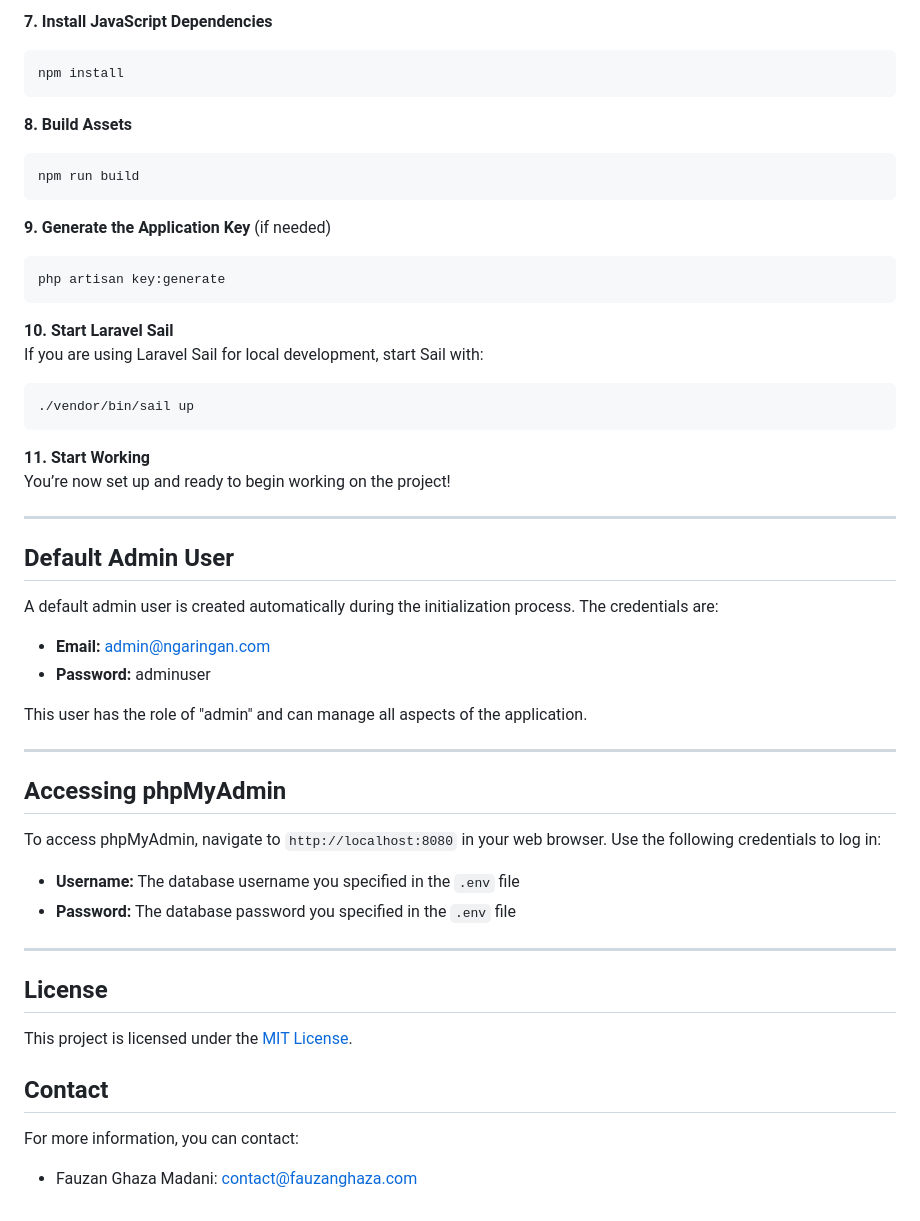
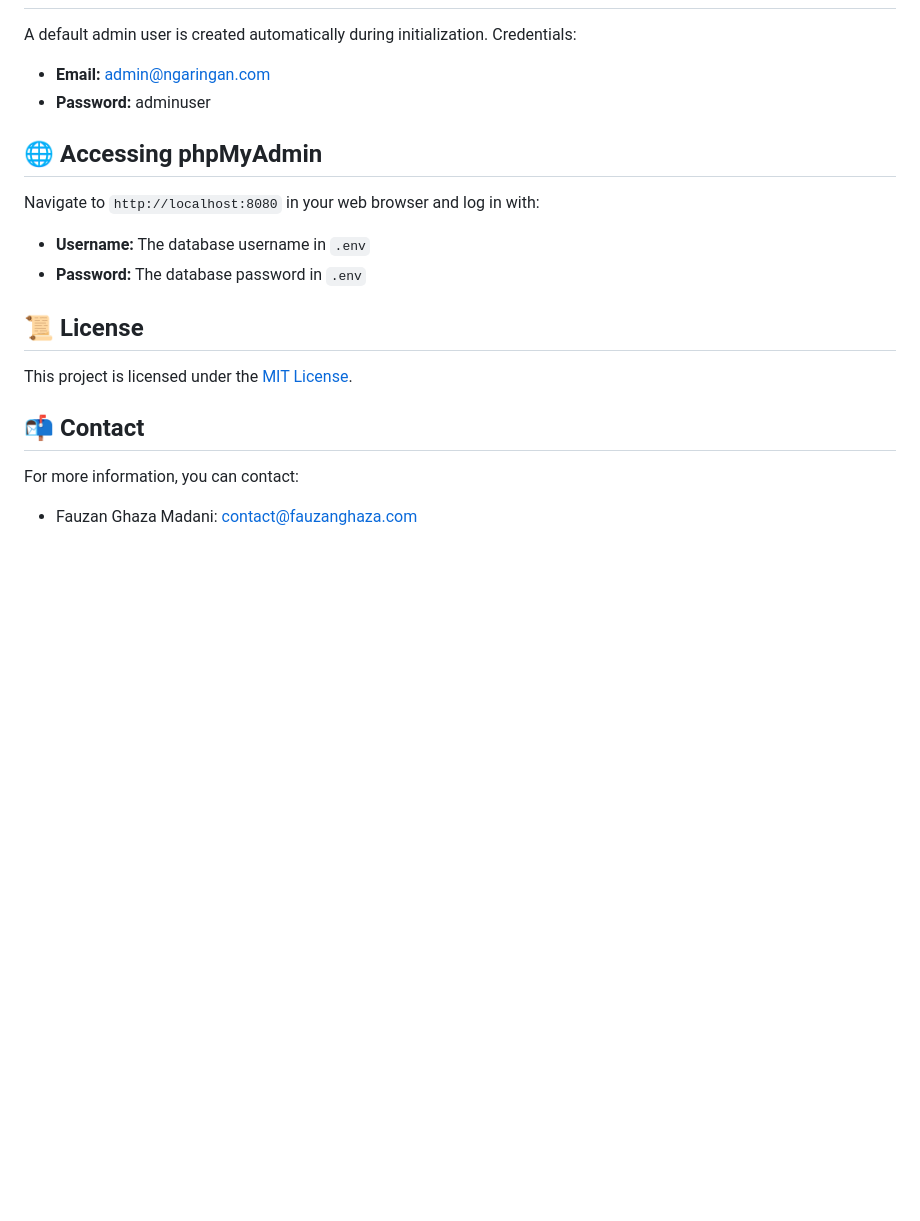
Before and after one commit to ghazafm/ngaringan-population-hub, a Markdown page: README.md, the part around one of its changes. Rendered like a GitHub page; blank space fills up the shorter version.

````diff
--- a/README.md
+++ b/README.md
@@ -119,55 +133,18 @@ If `DB_SEED` is set to true, the database seeding will run automatically. If not
-**7. Install JavaScript Dependencies**
-```bash
-npm install
-```
-
-**8. Build Assets**
-```bash
-npm run build
-```
-
-**9. Generate the Application Key** (if needed)
-```bash
-php artisan key:generate
-```
-
-**10. Start Laravel Sail**
-If you are using Laravel Sail for local development, start Sail with:
-```bash
-./vendor/bin/sail up
-```
-
-**11. Start Working**
-You’re now set up and ready to begin working on the project!
-
----
-
-## Default Admin User
-
-A default admin user is created automatically during the initialization process. The credentials are:
-
+A default admin user is created automatically during initialization. Credentials:
 - **Email:** admin@ngaringan.com
 - **Password:** adminuser
 
-This user has the role of "admin" and can manage all aspects of the application.
+## 🌐 Accessing phpMyAdmin
 
----
+Navigate to `http://localhost:8080` in your web browser and log in with:
+- **Username:** The database username in `.env`
+- **Password:** The database password in `.env`
 
-## Accessing phpMyAdmin
-
-To access phpMyAdmin, navigate to `http://localhost:8080` in your web browser. Use the following credentials to log in:
-
-- **Username:** The database username you specified in the `.env` file
-- **Password:** The database password you specified in the `.env` file
-
----
-
-## License
+## 📜 License
 
 This project is licensed under the [MIT License](LICENSE).
 
-## Contact
+## 📬 Contact
 
 For more information, you can contact:
-
 - Fauzan Ghaza Madani: [contact@fauzanghaza.com](mailto:contact@fauzanghaza.com)
````
Also changed, not shown: other parts of README.md (+103 -89 lines).
